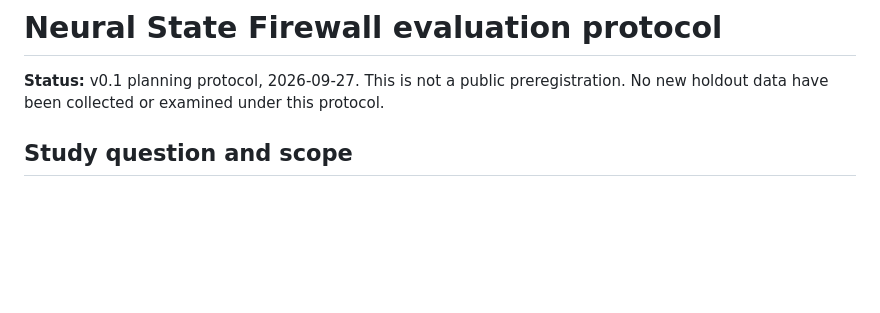
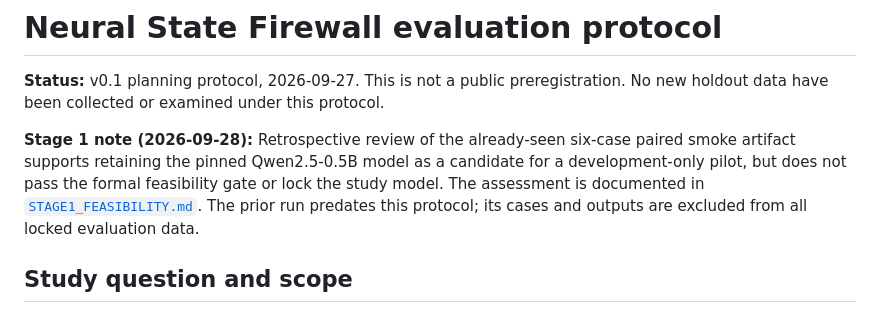
Before and after one commit to vpratham/NPS-neural-privilege-separation, a Markdown page: docs/neural_state_firewall_paper/STUDY_PROTOCOL.md, the part around the change. GitHub-like rendering; blank space fills up the shorter version.

Commit message:
Record neural firewall feasibility assessment

```diff
--- a/docs/neural_state_firewall_paper/STUDY_PROTOCOL.md
+++ b/docs/neural_state_firewall_paper/STUDY_PROTOCOL.md
@@ -1,6 +1,8 @@
 # Neural State Firewall evaluation protocol
 
 **Status:** v0.1 planning protocol, 2026-09-27. This is not a public preregistration. No new holdout data have been collected or examined under this protocol.
+
+**Stage 1 note (2026-09-28):** Retrospective review of the already-seen six-case paired smoke artifact supports retaining the pinned Qwen2.5-0.5B model as a candidate for a development-only pilot, but does not pass the formal feasibility gate or lock the study model. The assessment is documented in [`STAGE1_FEASIBILITY.md`](STAGE1_FEASIBILITY.md). The prior run predates this protocol; its cases and outputs are excluded from all locked evaluation data.
 
 ## Study question and scope
 
```
Also changed, not shown: docs/neural_state_firewall_paper/STAGE1_FEASIBILITY.md (added, +39 -0 lines).
